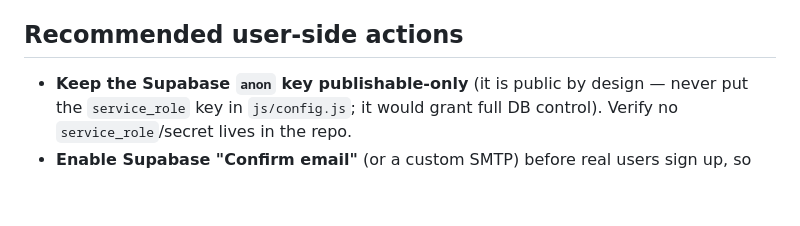
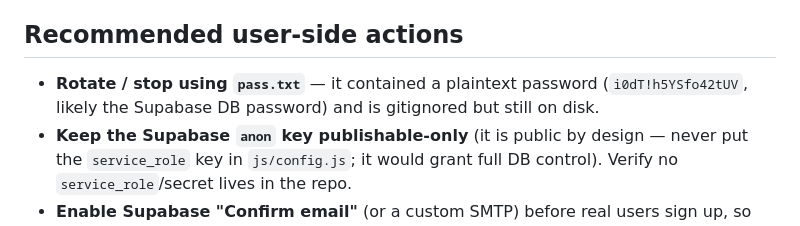
Before and after one commit to SoukoX/otakupier, a Markdown page: README.md, the part around the change. Drawn GitHub-style; blank space fills up the shorter version.

```diff
--- a/README.md
+++ b/README.md
@@ -155,7 +155,7 @@ The Database Linter shows WARN findings named `authenticated_security_definer_fu
 - **stricter referrer policy** (`strict-origin-when-cross-origin`) added to every page so full URLs (and any tokens in them) aren't leaked to third parties (Jikan, streaming embeds).
 
 ## Recommended user-side actions
-
+- **Rotate / stop using `pass.txt`** — it contained a plaintext password (`i0dT!h5YSfo42tUV`, likely the Supabase DB password) and is gitignored but still on disk.
 - **Keep the Supabase `anon` key publishable-only** (it is public by design — never put the `service_role` key in `js/config.js`; it would grant full DB control). Verify no `service_role`/secret lives in the repo.
 - **Enable Supabase "Confirm email"** (or a custom SMTP) before real users sign up, so accounts can't be created/abused anonymously.
 - **Keep Supabase CAPTCHA disabled or set a real site key** — otherwise signup breaks (see the email/account status notes).
```
